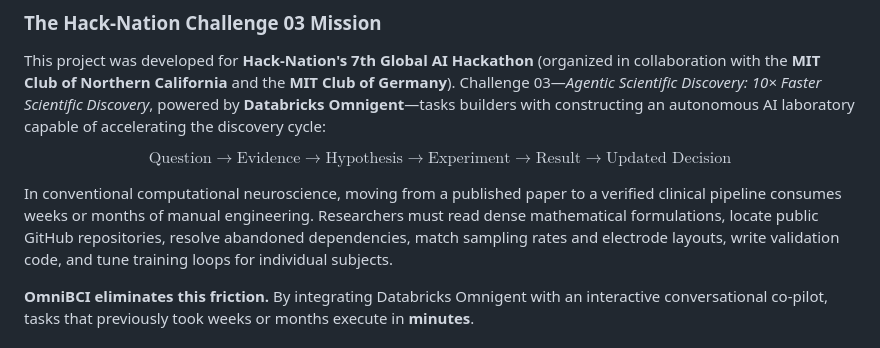
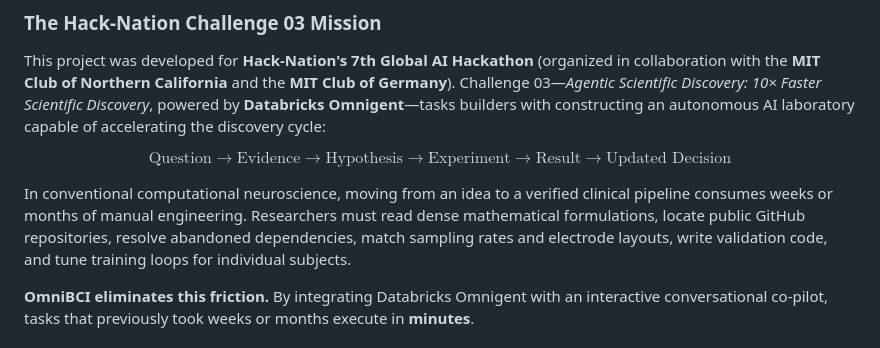
Before and after one commit to mattin89/OmniBCI, a Markdown page: README.md, the part around the change. GitHub-like rendering.

Commit message:
Clarify process description in README
Replaced 'moving from a published paper' with 'moving from an idea' to clarify the process in computational neuroscience.

```diff
--- a/README.md
+++ b/README.md
@@ -23,7 +23,7 @@ This project was developed for **Hack-Nation's 7th Global AI Hackathon** (organi
 
 $$\text{Question} \longrightarrow \text{Evidence} \longrightarrow \text{Hypothesis} \longrightarrow \text{Experiment} \longrightarrow \text{Result} \longrightarrow \text{Updated Decision}$$
 
-In conventional computational neuroscience, moving from a published paper to a verified clinical pipeline consumes weeks or months of manual engineering. Researchers must read dense mathematical formulations, locate public GitHub repositories, resolve abandoned dependencies, match sampling rates and electrode layouts, write validation code, and tune training loops for individual subjects.
+In conventional computational neuroscience, moving from an idea to a verified clinical pipeline consumes weeks or months of manual engineering. Researchers must read dense mathematical formulations, locate public GitHub repositories, resolve abandoned dependencies, match sampling rates and electrode layouts, write validation code, and tune training loops for individual subjects.
 
 **OmniBCI eliminates this friction.** By integrating Databricks Omnigent with an interactive conversational co-pilot, tasks that previously took weeks or months execute in **minutes**.
 
```
